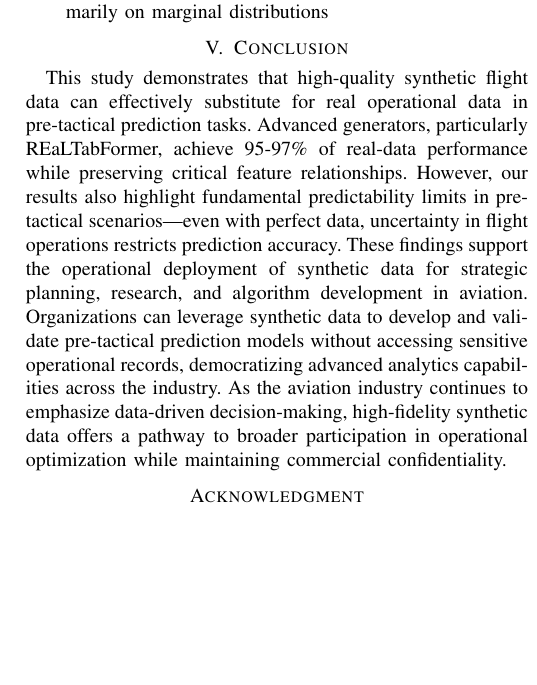
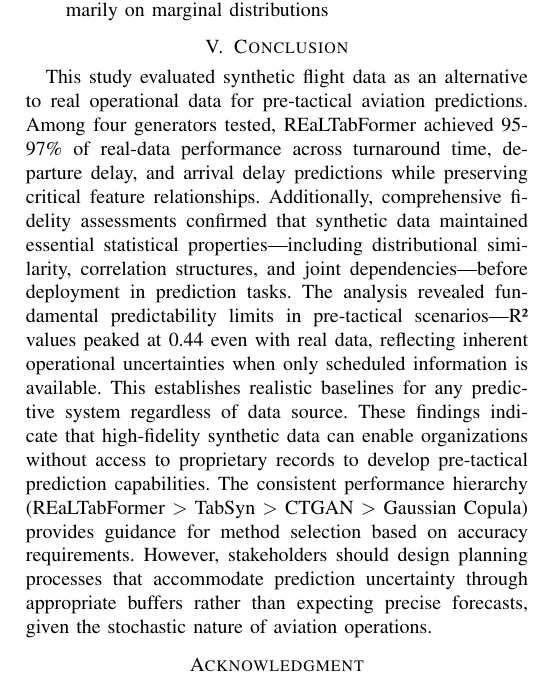
Before and after one commit to Abdulmajid-Murad/synthetic_utility_paper, a LaTeX paper (main.tex): part of one column of page 11 of 13, cut so that both start at the same text, the shorter picture padded with empty space. Compiled offline with pdfLaTeX.

Commit message:
refine conclustion

```diff
--- a/main.tex
+++ b/main.tex
@@ -655,12 +655,11 @@ These findings carry important implications for aviation stakeholders:
 
 
 
-
-
 \section{Conclusion}
 
-This study demonstrates that high-quality synthetic flight data can effectively substitute for real operational data in pre-tactical prediction tasks. Advanced generators, particularly REaLTabFormer, achieve 95-97\% of real-data performance while preserving critical feature relationships. However, our results also highlight fundamental predictability limits in pre-tactical scenarios—even with perfect data, uncertainty in flight operations restricts prediction accuracy.
-These findings support the operational deployment of synthetic data for strategic planning, research, and algorithm development in aviation. Organizations can leverage synthetic data to develop and validate pre-tactical prediction models without accessing sensitive operational records, democratizing advanced analytics capabilities across the industry. As the aviation industry continues to emphasize data-driven decision-making, high-fidelity synthetic data offers a pathway to broader participation in operational optimization while maintaining commercial confidentiality.
+This study evaluated synthetic flight data as an alternative to real operational data for pre-tactical aviation predictions. Among four generators tested, REaLTabFormer achieved 95-97\% of real-data performance across turnaround time, departure delay, and arrival delay predictions while preserving critical feature relationships. Additionally, comprehensive fidelity assessments confirmed that synthetic data maintained essential statistical properties—including distributional similarity, correlation structures, and joint dependencies—before deployment in prediction tasks.
+The analysis revealed fundamental predictability limits in pre-tactical scenarios—R² values peaked at 0.44 even with real data, reflecting inherent operational uncertainties when only scheduled information is available. This establishes realistic baselines for any predictive system regardless of data source.
+These findings indicate that high-fidelity synthetic data can enable organizations without access to proprietary records to develop pre-tactical prediction capabilities. The consistent performance hierarchy (REaLTabFormer $>$ TabSyn $>$ CTGAN $>$ Gaussian Copula) provides guidance for method selection based on accuracy requirements. However, stakeholders should design planning processes that accommodate prediction uncertainty through appropriate buffers rather than expecting precise forecasts, given the stochastic nature of aviation operations.
 
 
 \section*{Acknowledgment}
```
